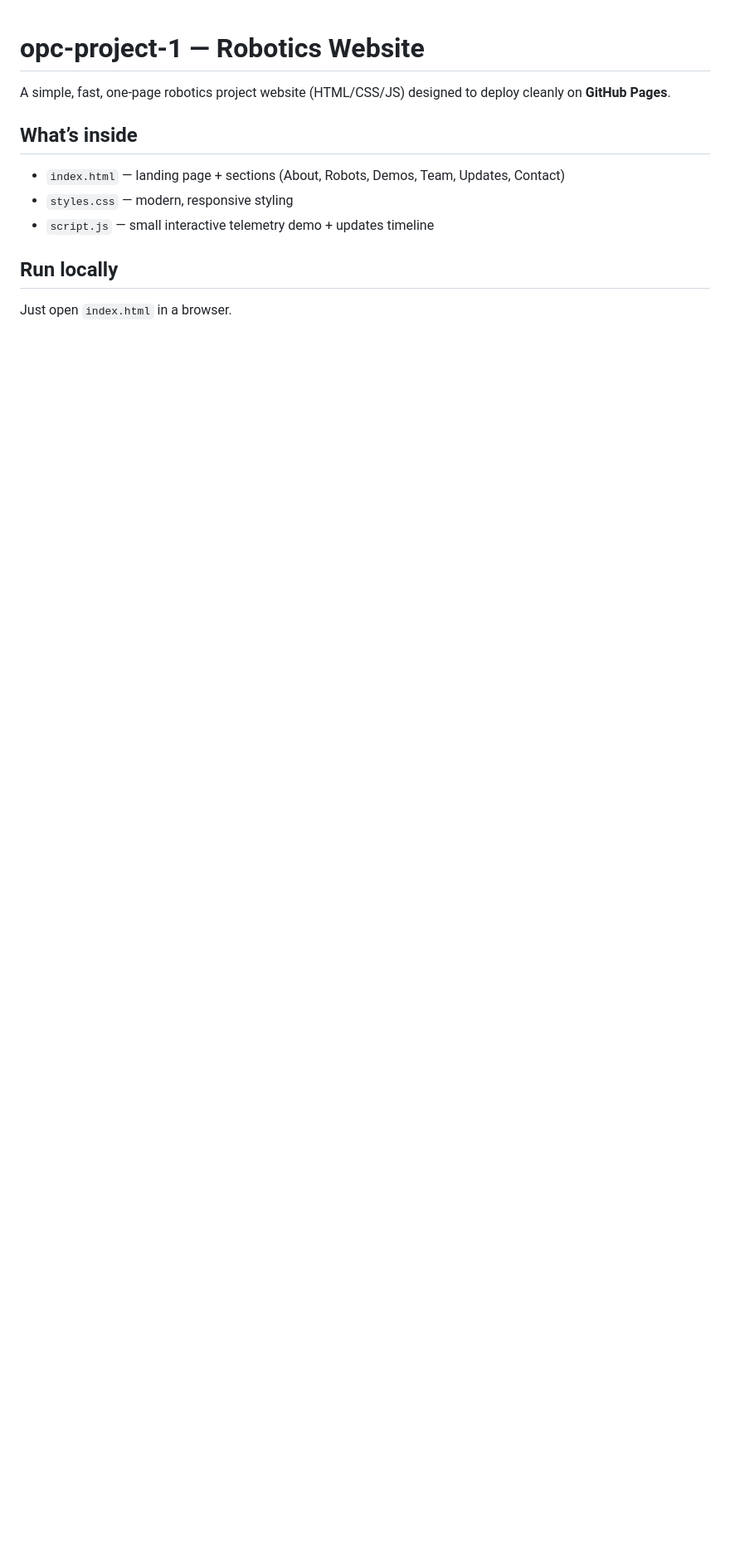
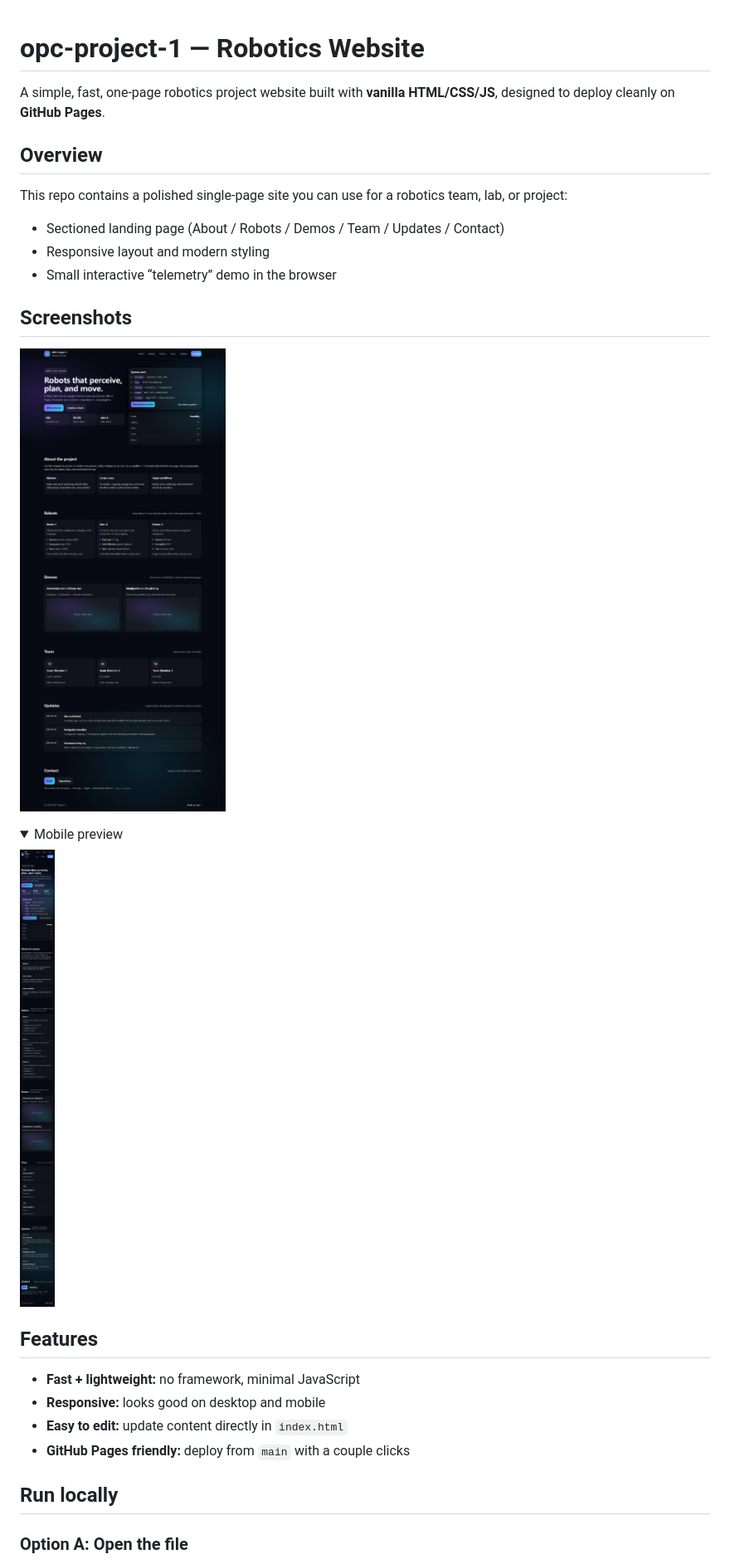
Before and after one commit to qkfang/opc-playground-project, a Markdown page: README.md, the part around one of its changes. Shown at 83% size. Drawn GitHub-style; pictures changed too: assets/screenshot-desktop.png (added), assets/screenshot-mobile.png (added); folded sections open; blank space fills up the shorter version.

Commit message:
docs: expand README and add screenshots

```diff
--- a/README.md
+++ b/README.md
@@ -1,14 +1,33 @@
 # opc-project-1 — Robotics Website
 
-A simple, fast, one-page robotics project website (HTML/CSS/JS) designed to deploy cleanly on **GitHub Pages**.
+A simple, fast, one-page robotics project website built with **vanilla HTML/CSS/JS**, designed to deploy cleanly on **GitHub Pages**.
 
-## What’s inside
+## Overview
 
-- `index.html` — landing page + sections (About, Robots, Demos, Team, Updates, Contact)
-- `styles.css` — modern, responsive styling
-- `script.js` — small interactive telemetry demo + updates timeline
+This repo contains a polished single-page site you can use for a robotics team, lab, or project:
+
+- Sectioned landing page (About / Robots / Demos / Team / Updates / Contact)
+- Responsive layout and modern styling
+- Small interactive “telemetry” demo in the browser
+
+## Screenshots
+
+![Desktop preview](assets/screenshot-desktop.png)
+
+<details>
+<summary>Mobile preview</summary>
+
+![Mobile preview](assets/screenshot-mobile.png)
+</details>
+
+## Features
+
+- **Fast + lightweight:** no framework, minimal JavaScript
+- **Responsive:** looks good on desktop and mobile
+- **Easy to edit:** update content directly in `index.html`
+- **GitHub Pages friendly:** deploy from `main` with a couple clicks
 
 ## Run locally
 
-Just open `index.html` in a browser.
+### Option A: Open the file
 
```
Also changed, not shown: other parts of README.md (+20 -4 lines), 3 other files.
